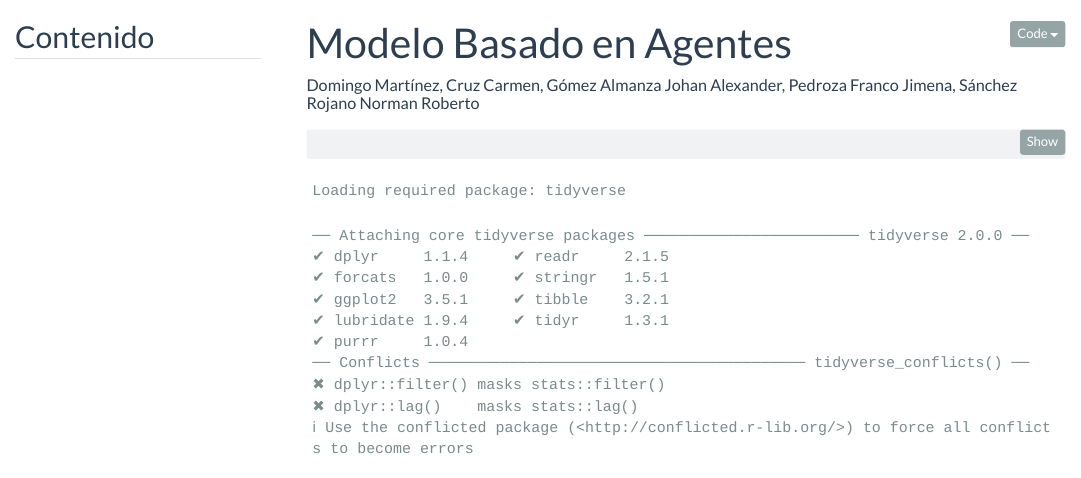
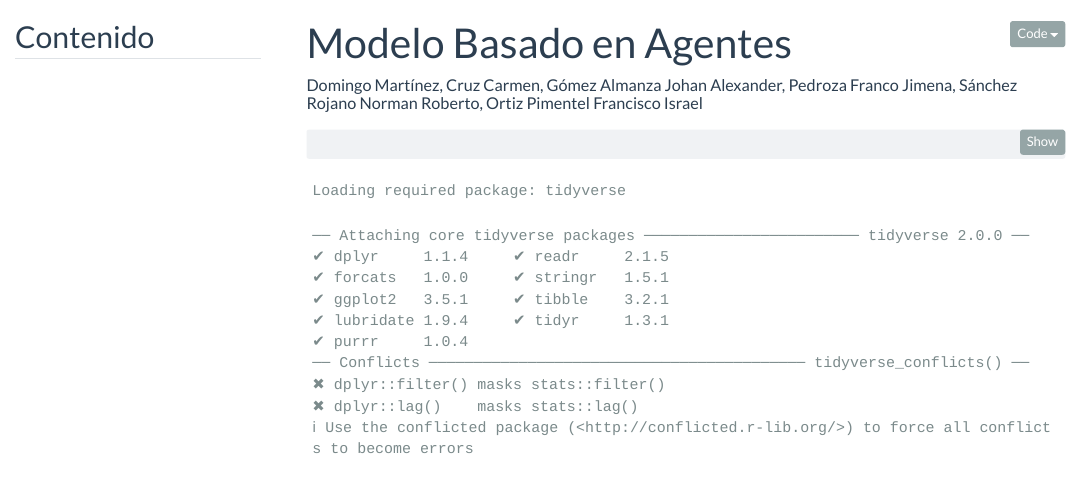
Before and after one commit to LuisDomingo/Intro_modelo_agentes, a Quarto document (Modelo_basado_en_agentes_colaborativo.qmd): the page in a window 1100 px wide, from its top. Rendered offline with R 4.5, knitr and Pandoc in place of Quarto, with nearby package versions; code that draws random numbers runs with fixed seeds of ours; menus at the side of the page are left out.

Commit message:
Update Modelo_basado_en_agentes_colaborativo.qmd
agregué mi nombre (Francisco Ortiz)

```diff
--- a/Modelo_basado_en_agentes_colaborativo.qmd
+++ b/Modelo_basado_en_agentes_colaborativo.qmd
@@ -1,6 +1,6 @@
 ---
 title: "Modelo Basado en Agentes"
-author: "Domingo Martínez, Cruz Carmen, Gómez Almanza Johan Alexander, Pedroza Franco Jimena, Sánchez Rojano Norman Roberto "
+author: "Domingo Martínez, Cruz Carmen, Gómez Almanza Johan Alexander, Pedroza Franco Jimena, Sánchez Rojano Norman Roberto, Ortiz Pimentel Francisco Israel "
 toc: true # Activar tabla de contenido
 toc-depth: 3 # Profundidad de la tabla de contenido
 toc-expand: true # Mostrar tabla al inicio
```
